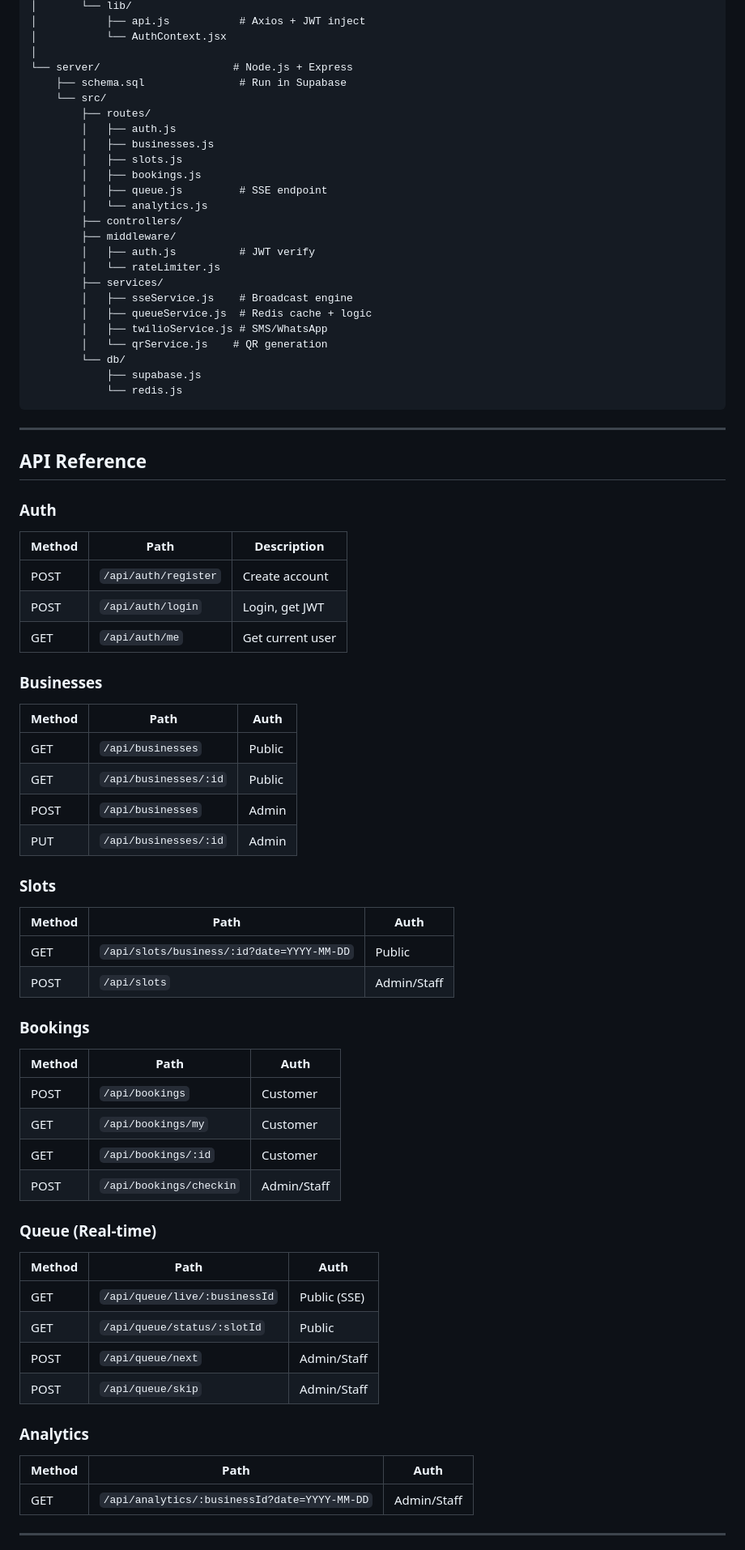
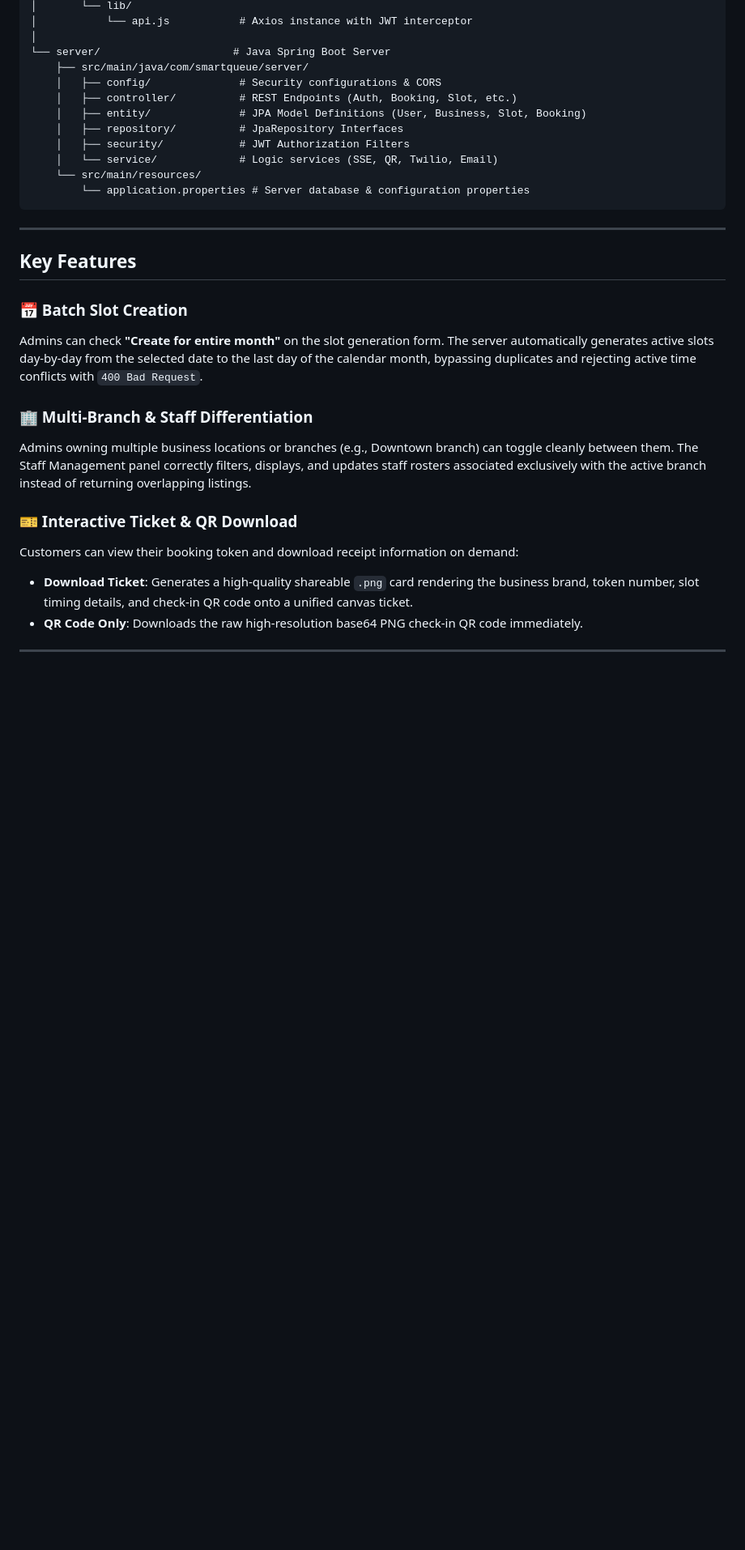
Before and after one commit to Aman-parjapati/Smart-Queue-Management, a Markdown page: README.md, the part around one of its changes. Shown at 81% size. Drawn GitHub-style; blank space fills up the shorter version.

````diff
--- a/README.md
+++ b/README.md
@@ -84,76 +90,32 @@ smart-queue/
 │       └── lib/
-│           ├── api.js           # Axios + JWT inject
-│           └── AuthContext.jsx
+│           └── api.js           # Axios instance with JWT interceptor
 │
-└── server/                     # Node.js + Express
-    ├── schema.sql               # Run in Supabase
-    └── src/
-        ├── routes/
-        │   ├── auth.js
-        │   ├── businesses.js
-        │   ├── slots.js
-        │   ├── bookings.js
-        │   ├── queue.js         # SSE endpoint
-        │   └── analytics.js
-        ├── controllers/
-        ├── middleware/
-        │   ├── auth.js          # JWT verify
-        │   └── rateLimiter.js
-        ├── services/
-        │   ├── sseService.js    # Broadcast engine
-        │   ├── queueService.js  # Redis cache + logic
-        │   ├── twilioService.js # SMS/WhatsApp
-        │   └── qrService.js    # QR generation
-        └── db/
-            ├── supabase.js
-            └── redis.js
+└── server/                     # Java Spring Boot Server
+    ├── src/main/java/com/smartqueue/server/
+    │   ├── config/              # Security configurations & CORS
+    │   ├── controller/          # REST Endpoints (Auth, Booking, Slot, etc.)
+    │   ├── entity/              # JPA Model Definitions (User, Business, Slot, Booking)
+    │   ├── repository/          # JpaRepository Interfaces
+    │   ├── security/            # JWT Authorization Filters
+    │   └── service/             # Logic services (SSE, QR, Twilio, Email)
+    └── src/main/resources/
+        └── application.properties # Server database & configuration properties
 ```
 
 ---
 
-## API Reference
+## Key Features
 
-### Auth
-| Method | Path | Description |
-|---|---|---|
-| POST | `/api/auth/register` | Create account |
-| POST | `/api/auth/login` | Login, get JWT |
-| GET | `/api/auth/me` | Get current user |
+### 📅 Batch Slot Creation
+Admins can check **"Create for entire month"** on the slot generation form. The server automatically generates active slots day-by-day from the selected date to the last day of the calendar month, bypassing duplicates and rejecting active time conflicts with `400 Bad Request`.
 
-### Businesses
-| Method | Path | Auth |
-|---|---|---|
-| GET | `/api/businesses` | Public |
-| GET | `/api/businesses/:id` | Public |
-| POST | `/api/businesses` | Admin |
-| PUT | `/api/businesses/:id` | Admin |
+### 🏢 Multi-Branch & Staff Differentiation
+Admins owning multiple business locations or branches (e.g., Downtown branch) can toggle cleanly between them. The Staff Management panel correctly filters, displays, and updates staff rosters associated exclusively with the active branch instead of returning overlapping listings.
 
-### Slots
-| Method | Path | Auth |
-|---|---|---|
-| GET | `/api/slots/business/:id?date=YYYY-MM-DD` | Public |
-| POST | `/api/slots` | Admin/Staff |
-
-### Bookings
-| Method | Path | Auth |
-|---|---|---|
-| POST | `/api/bookings` | Customer |
-| GET | `/api/bookings/my` | Customer |
-| GET | `/api/bookings/:id` | Customer |
-| POST | `/api/bookings/checkin` | Admin/Staff |
-
-### Queue (Real-time)
-| Method | Path | Auth |
-|---|---|---|
-| GET | `/api/queue/live/:businessId` | Public (SSE) |
-| GET | `/api/queue/status/:slotId` | Public |
-| POST | `/api/queue/next` | Admin/Staff |
-| POST | `/api/queue/skip` | Admin/Staff |
-
-### Analytics
-| Method | Path | Auth |
-|---|---|---|
-| GET | `/api/analytics/:businessId?date=YYYY-MM-DD` | Admin/Staff |
+### 🎫 Interactive Ticket & QR Download
+Customers can view their booking token and download receipt information on demand:
+- **Download Ticket**: Generates a high-quality shareable `.png` card rendering the business brand, token number, slot timing details, and check-in QR code onto a unified canvas ticket.
+- **QR Code Only**: Downloads the raw high-resolution base64 PNG check-in QR code immediately.
 
 ---
 
````
Also changed, not shown: other parts of README.md (+54 -105 lines).
